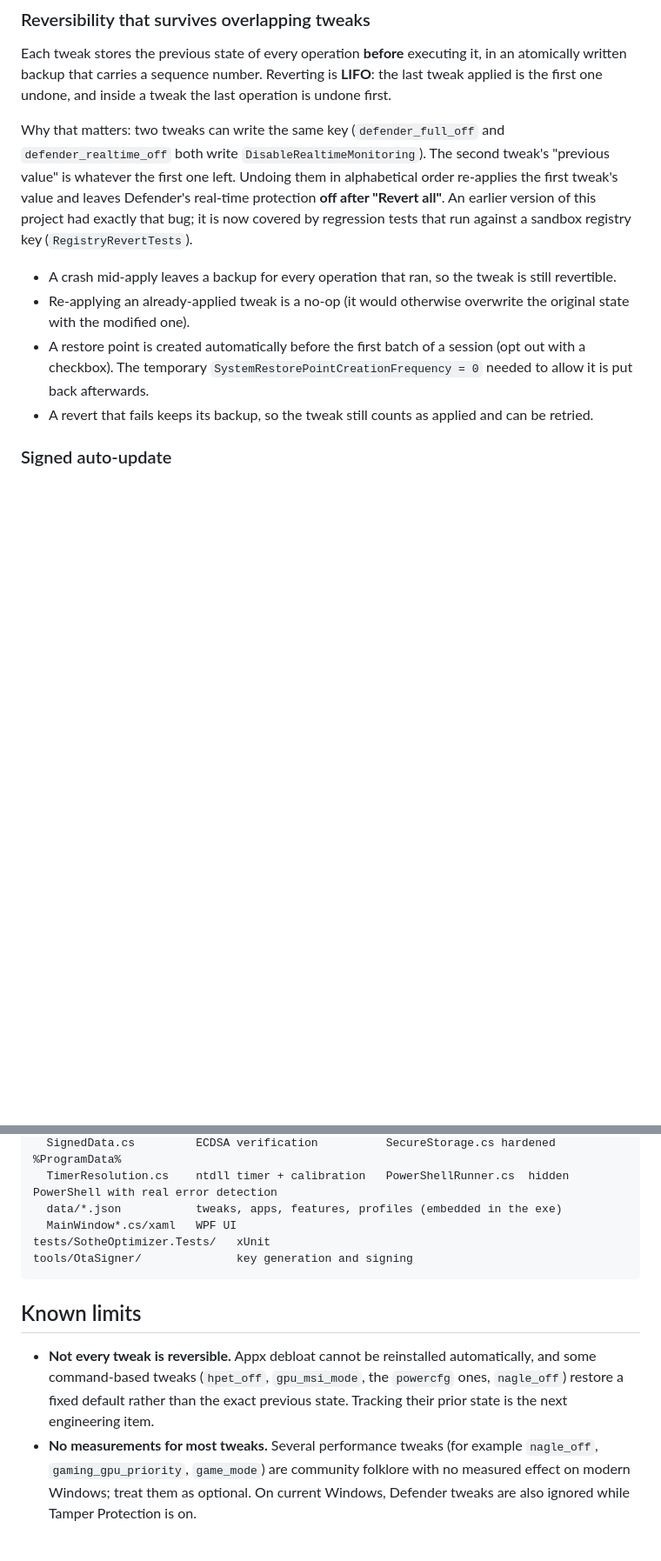
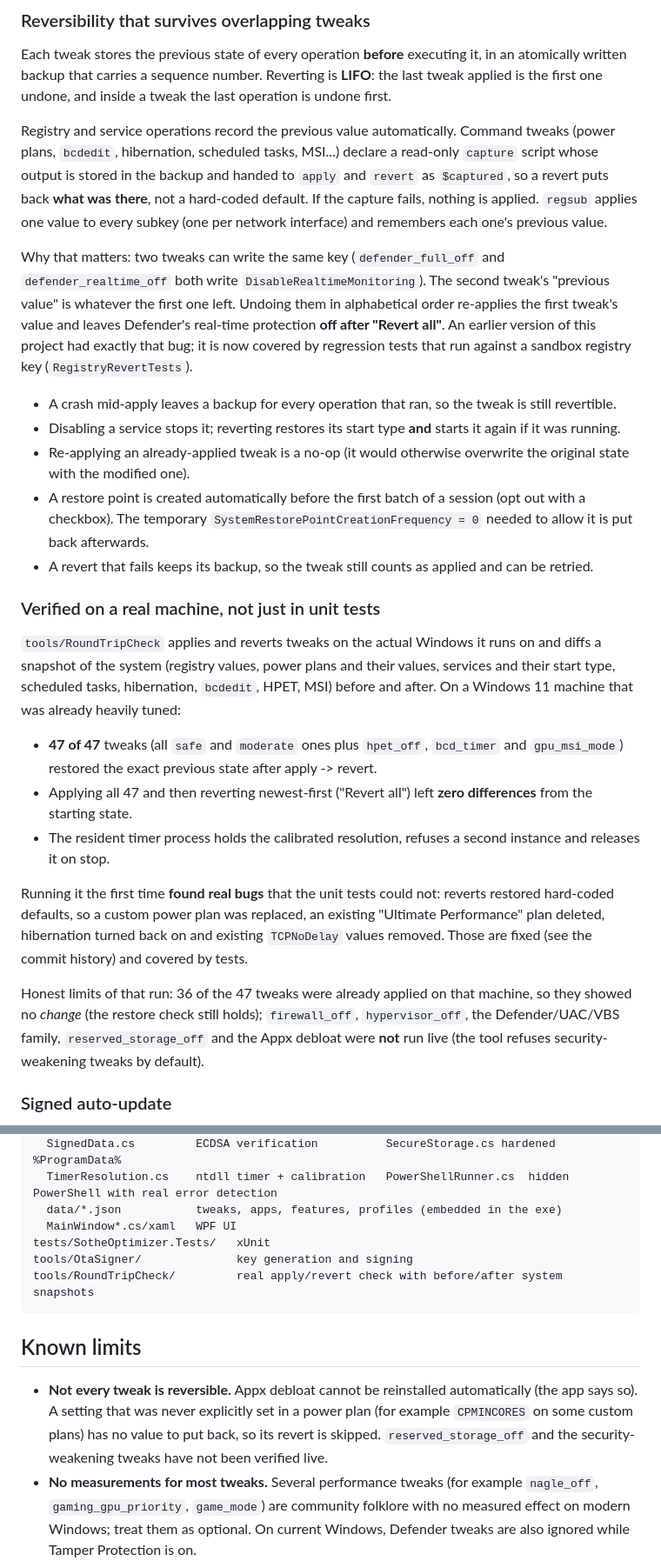
Before and after one commit to ImSothe/Toji-Windows-Optimizer, a Markdown page: README.md, 2 parts joined by grey strips. Shown at 87% size. Rendered like a GitHub page; blank space fills up the shorter version.

Commit message:
Add screenshots and document the real-machine verification results
Adds the four tab screenshots (captured from the real window with
PrintWindow, so nothing else on the desktop appears), explains the capture
mechanism for command tweaks, and reports what the RoundTripCheck run found:
47 of 47 tweaks restore the exact previous state, applying all and reverting
newest-first leaves zero differences, and the first run exposed the
hard-coded-default reverts that were then fixed. Lists what was not verified
live. Updates the test count (172) and line coverage (87.5 %).

Co-Authored-By: Claude Sonnet 5.5 <noreply@anthropic.com>

````diff
--- a/README.md
+++ b/README.md
@@ -49,6 +63,12 @@ Each tweak stores the previous state of every operation **before** executing it,
 that carries a sequence number. Reverting is **LIFO**: the last tweak applied is the first one undone, and inside a
 tweak the last operation is undone first.
 
+Registry and service operations record the previous value automatically. Command tweaks (power plans, `bcdedit`,
+hibernation, scheduled tasks, MSI...) declare a read-only `capture` script whose output is stored in the backup and
+handed to `apply` and `revert` as `$captured`, so a revert puts back **what was there**, not a hard-coded default. If
+the capture fails, nothing is applied. `regsub` applies one value to every subkey (one per network interface) and
+remembers each one's previous value.
+
 Why that matters: two tweaks can write the same key (`defender_full_off` and `defender_realtime_off` both write
 `DisableRealtimeMonitoring`). The second tweak's "previous value" is whatever the first one left. Undoing them in
 alphabetical order re-applies the first tweak's value and leaves Defender's real-time protection **off after
@@ -56,10 +76,30 @@ alphabetical order re-applies the first tweak's value and leaves Defender's real
 run against a sandbox registry key (`RegistryRevertTests`).
 
 - A crash mid-apply leaves a backup for every operation that ran, so the tweak is still revertible.
+- Disabling a service stops it; reverting restores its start type **and** starts it again if it was running.
 - Re-applying an already-applied tweak is a no-op (it would otherwise overwrite the original state with the modified one).
 - A restore point is created automatically before the first batch of a session (opt out with a checkbox). The
   temporary `SystemRestorePointCreationFrequency = 0` needed to allow it is put back afterwards.
 - A revert that fails keeps its backup, so the tweak still counts as applied and can be retried.
+
+### Verified on a real machine, not just in unit tests
+
+`tools/RoundTripCheck` applies and reverts tweaks on the actual Windows it runs on and diffs a snapshot of the system
+(registry values, power plans and their values, services and their start type, scheduled tasks, hibernation,
+`bcdedit`, HPET, MSI) before and after. On a Windows 11 machine that was already heavily tuned:
+
+- **47 of 47** tweaks (all `safe` and `moderate` ones plus `hpet_off`, `bcd_timer` and `gpu_msi_mode`) restored the
+  exact previous state after apply -> revert.
+- Applying all 47 and then reverting newest-first ("Revert all") left **zero differences** from the starting state.
+- The resident timer process holds the calibrated resolution, refuses a second instance and releases it on stop.
+
+Running it the first time **found real bugs** that the unit tests could not: reverts restored hard-coded defaults, so a
+custom power plan was replaced, an existing "Ultimate Performance" plan deleted, hibernation turned back on and
+existing `TCPNoDelay` values removed. Those are fixed (see the commit history) and covered by tests.
+
+Honest limits of that run: 36 of the 47 tweaks were already applied on that machine, so they showed no *change* (the
+restore check still holds); `firewall_off`, `hypervisor_off`, the Defender/UAC/VBS family, `reserved_storage_off` and
+the Appx debloat were **not** run live (the tool refuses security-weakening tweaks by default).
 
 ### Signed auto-update
 
@@ -130,13 +170,14 @@ src/SotheOptimizer/
   MainWindow*.cs/xaml   WPF UI
 tests/SotheOptimizer.Tests/   xUnit
 tools/OtaSigner/              key generation and signing
+tools/RoundTripCheck/         real apply/revert check with before/after system snapshots
 ```
 
 ## Known limits
 
-- **Not every tweak is reversible.** Appx debloat cannot be reinstalled automatically, and some command-based tweaks
-  (`hpet_off`, `gpu_msi_mode`, the `powercfg` ones, `nagle_off`) restore a fixed default rather than the exact previous
-  state. Tracking their prior state is the next engineering item.
+- **Not every tweak is reversible.** Appx debloat cannot be reinstalled automatically (the app says so). A setting
+  that was never explicitly set in a power plan (for example `CPMINCORES` on some custom plans) has no value to put back,
+  so its revert is skipped. `reserved_storage_off` and the security-weakening tweaks have not been verified live.
 - **No measurements for most tweaks.** Several performance tweaks (for example `nagle_off`, `gaming_gpu_priority`,
   `game_mode`) are community folklore with no measured effect on modern Windows; treat them as optional. On current
   Windows, Defender tweaks are also ignored while Tamper Protection is on.
````
Also changed, not shown: other parts of README.md (+17 -3 lines), docs/images/toji-apps.png (added), docs/images/toji-features.png (added), docs/images/toji-optimizations.png (added), docs/images/toji-repairs.png (added).
